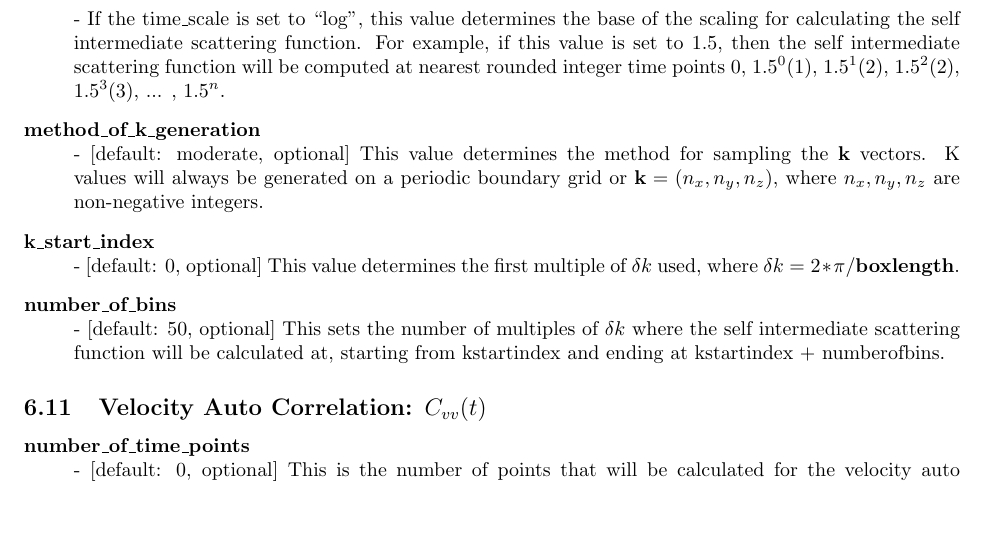
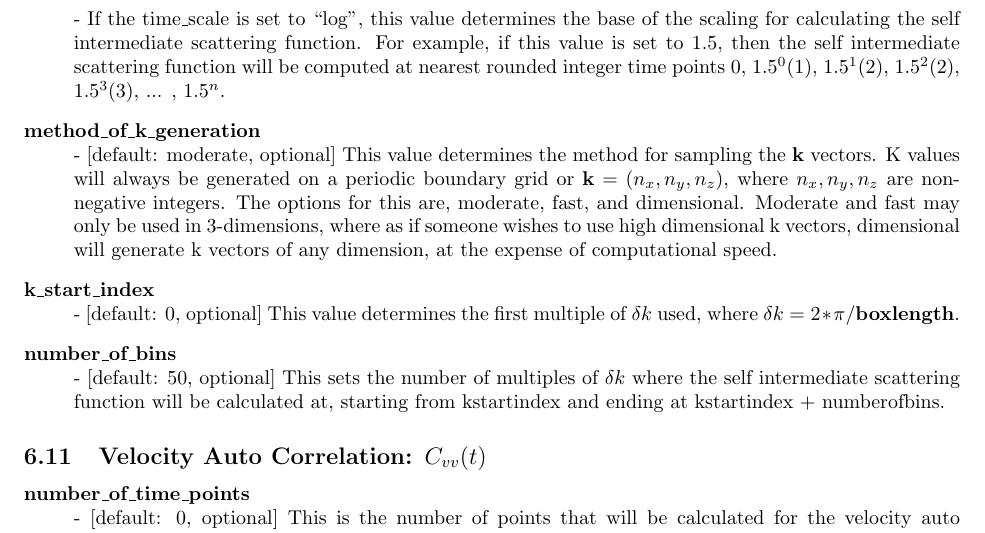
Before and after one commit to MicahGale/liquidLib, a LaTeX document (manual/Manual.tex): part of page 12 of 14, cut so that both start at the same text, the shorter picture padded with empty space. The pictures show the PDF file manual/Manual.pdf that the author committed with the source.

Commit message:
added dimensional k_generation to the manual

```diff
--- a/manual/Manual.tex
+++ b/manual/Manual.tex
@@ -285,7 +285,7 @@ This section of the manual describes the potential options that can be used in t
 \subsection{Structure Factor: $S(k)$} \label{sec::sofk_parm}
 \begin{description}
 	\item[method$\_$of$\_$k$\_$generation] \hfill \\
-	- [default: moderate, optional] This value determines the method for sampling the \textbf{k} vectors.  K values will always be generated on a periodic boundary grid or $\mathbf{k} = (n_x,n_y,n_z)$, where $n_x, n_y, n_z$ are non-negative integers.
+	- [default: moderate, optional] This value determines the method for sampling the \textbf{k} vectors.  K values will always be generated on a periodic boundary grid or $\mathbf{k} = (n_x,n_y,n_z)$, where $n_x, n_y, n_z$ are non-negative integers.  The options for this are, moderate, fast, and dimensional.  Moderate and fast may only be used in 3-dimensions, where as if someone wishes to use high dimensional k vectors, dimensional will generate k vectors of any dimension, at the expense of computational speed.
 
 	\item[k$\_$start$\_$index] \hfill \\
 	- [default: 0, optional] This value determines the first multiple of $\delta k$ used, where $\delta k = 2*\pi/\textbf{boxlength}$.
@@ -405,7 +405,7 @@ The options that can be included in the input file in addition to those listed i
 	- If the time$\_$scale is set to ``log'', this value determines the base of the scaling for calculating the self intermediate scattering function.  For example, if this value is set to 1.5, then the self intermediate scattering function will be computed at nearest rounded integer time points 0, 1.5$^0$(1), 1.5$^1$(2), 1.5$^2$(2), 1.5$^3$(3), ... , 1.5$^{n}$.
 
 	\item[method$\_$of$\_$k$\_$generation] \hfill \\
-	- [default: moderate, optional] This value determines the method for sampling the \textbf{k} vectors.  K values will always be generated on a periodic boundary grid or $\mathbf{k} = (n_x,n_y,n_z)$, where $n_x, n_y, n_z$ are non-negative integers.
+	- [default: moderate, optional] This value determines the method for sampling the \textbf{k} vectors.  K values will always be generated on a periodic boundary grid or $\mathbf{k} = (n_x,n_y,n_z)$, where $n_x, n_y, n_z$ are non-negative integers.  The options for this are, moderate, fast, and dimensional.  Moderate and fast may only be used in 3-dimensions, where as if someone wishes to use high dimensional k vectors, dimensional will generate k vectors of any dimension, at the expense of computational speed.
 
 	\item[k$\_$start$\_$index] \hfill \\
 	- [default: 0, optional] This value determines the first multiple of $\delta k$ used, where $\delta k = 2*\pi/\textbf{boxlength}$.
@@ -429,7 +429,7 @@ The options that can be included in the input file in addition to those listed i
 	- If the time$\_$scale is set to ``log'', this value determines the base of the scaling for calculating the self intermediate scattering function.  For example, if this value is set to 1.5, then the self intermediate scattering function will be computed at nearest rounded integer time points 0, 1.5$^0$(1), 1.5$^1$(2), 1.5$^2$(2), 1.5$^3$(3), ... , 1.5$^{n}$.
 
 	\item[method$\_$of$\_$k$\_$generation] \hfill \\
-	- [default: moderate, optional] This value determines the method for sampling the \textbf{k} vectors.  K values will always be generated on a periodic boundary grid or $\mathbf{k} = (n_x,n_y,n_z)$, where $n_x, n_y, n_z$ are non-negative integers.
+	- [default: moderate, optional] This value determines the method for sampling the \textbf{k} vectors.  K values will always be generated on a periodic boundary grid or $\mathbf{k} = (n_x,n_y,n_z)$, where $n_x, n_y, n_z$ are non-negative integers.  The options for this are, moderate, fast, and dimensional.  Moderate and fast may only be used in 3-dimensions, where as if someone wishes to use high dimensional k vectors, dimensional will generate k vectors of any dimension, at the expense of computational speed.
 
 	\item[k$\_$start$\_$index] \hfill \\
 	- [default: 0, optional] This value determines the first multiple of $\delta k$ used, where $\delta k = 2*\pi/\textbf{boxlength}$.
```
Also changed, not shown: manual/Manual.pdf.
